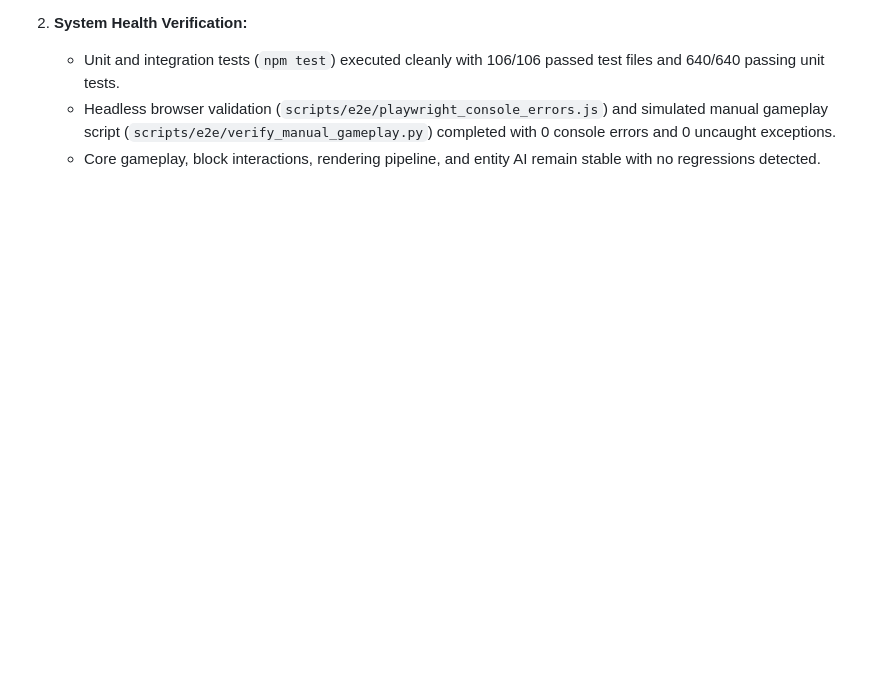
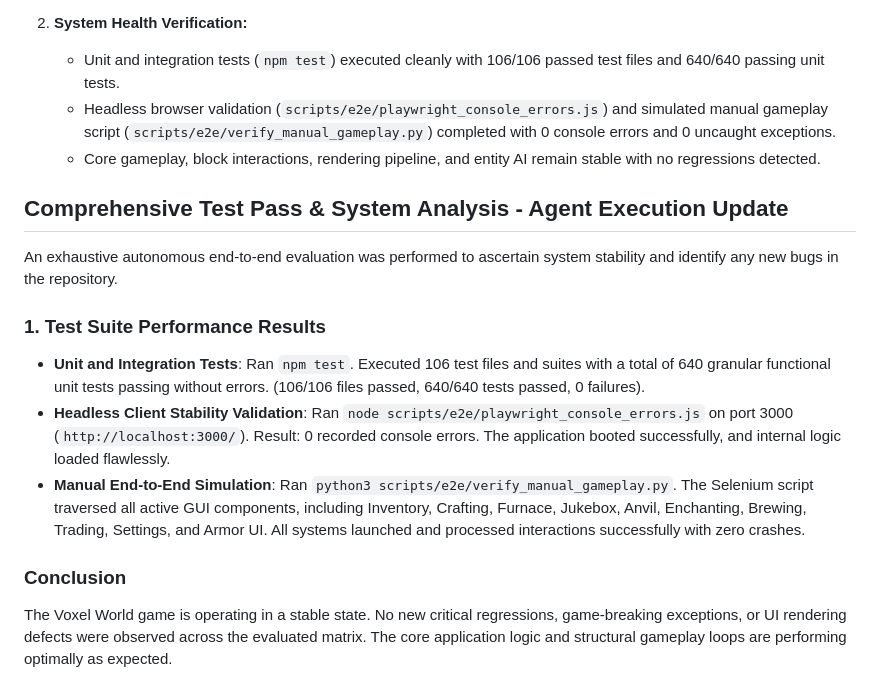
Before and after one commit to Godzilla675/automatic-guacamole, a Markdown page: bug_report.md, the part around the change. GitHub-like rendering; blank space fills up the shorter version.

Commit message:
docs: Update bug_report.md with detailed E2E system analysis (#746)

```diff
--- a/bug_report.md
+++ b/bug_report.md
@@ -201,3 +201,16 @@ Following an exhaustive audit of the `FUTURE_FEATURES.md` backlog against shippe
    - Unit and integration tests (`npm test`) executed cleanly with 106/106 passed test files and 640/640 passing unit tests.
    - Headless browser validation (`scripts/e2e/playwright_console_errors.js`) and simulated manual gameplay script (`scripts/e2e/verify_manual_gameplay.py`) completed with 0 console errors and 0 uncaught exceptions.
    - Core gameplay, block interactions, rendering pipeline, and entity AI remain stable with no regressions detected.
+
+
+## Comprehensive Test Pass & System Analysis - Agent Execution Update
+
+An exhaustive autonomous end-to-end evaluation was performed to ascertain system stability and identify any new bugs in the repository.
+
+### 1. Test Suite Performance Results
+- **Unit and Integration Tests**: Ran `npm test`. Executed 106 test files and suites with a total of 640 granular functional unit tests passing without errors. (106/106 files passed, 640/640 tests passed, 0 failures).
+- **Headless Client Stability Validation**: Ran `node scripts/e2e/playwright_console_errors.js` on port 3000 (`http://localhost:3000/`). Result: 0 recorded console errors. The application booted successfully, and internal logic loaded flawlessly.
+- **Manual End-to-End Simulation**: Ran `python3 scripts/e2e/verify_manual_gameplay.py`. The Selenium script traversed all active GUI components, including Inventory, Crafting, Furnace, Jukebox, Anvil, Enchanting, Brewing, Trading, Settings, and Armor UI. All systems launched and processed interactions successfully with zero crashes.
+
+### Conclusion
+The Voxel World game is operating in a stable state. No new critical regressions, game-breaking exceptions, or UI rendering defects were observed across the evaluated matrix. The core application logic and structural gameplay loops are performing optimally as expected.
```
